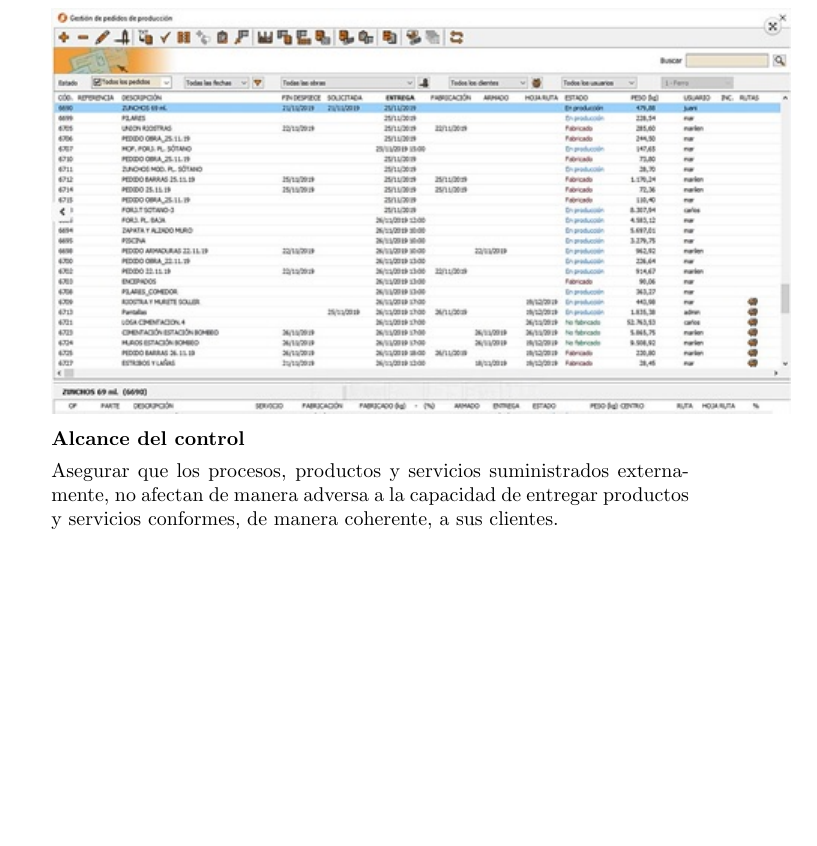
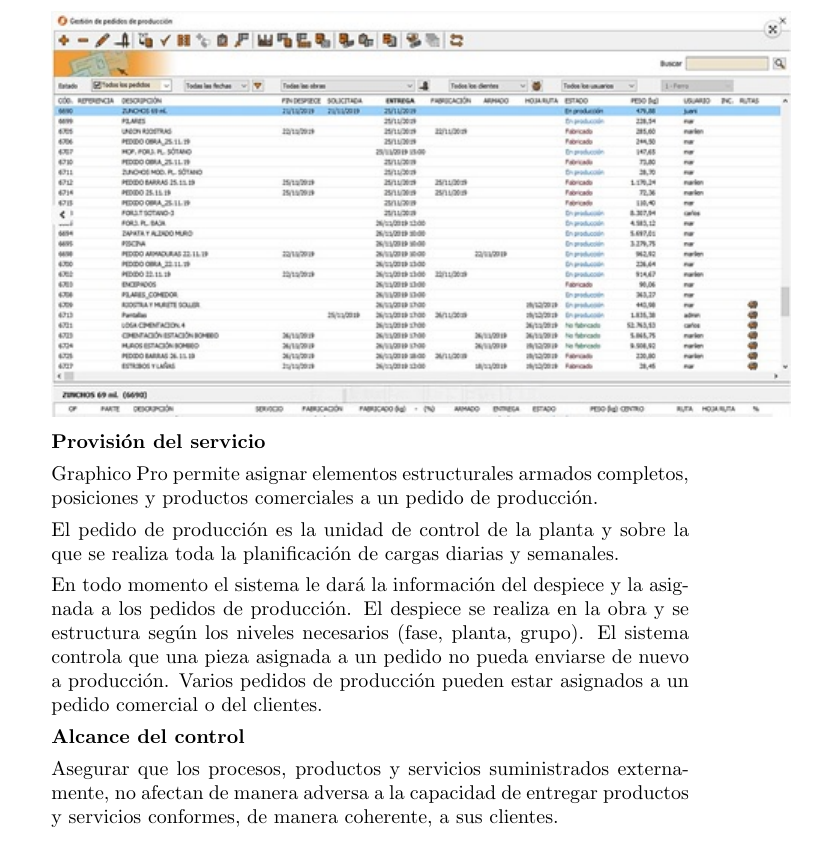
Before and after one commit to IIIAnthonyIII/Documentacion-Proyecto, a LaTeX document (DocumentacionISO9001.tex): part of page 14 of 15, cut at the place of the change, the shorter picture padded with empty space. Compiled offline with pdfLaTeX.

Commit message:
commit 21

```diff
--- a/DocumentacionISO9001.tex
+++ b/DocumentacionISO9001.tex
@@ -396,6 +396,14 @@ Gestión de pedidos de producción
 
 \includegraphics[scale=1]{GRAPHICO PRO - Gestion de pedidos.JPG}
 
+\textbf{Provisión del servicio}
+
+Graphico Pro permite asignar elementos estructurales armados completos, posiciones y productos comerciales a un pedido de producción.
+
+El pedido de producción es la unidad de control de la planta y sobre la que se realiza toda la planificación de cargas diarias y semanales.
+
+En todo momento el sistema le dará la información del despiece y la asignada a los pedidos de producción. El despiece se realiza en la obra y se estructura según los niveles necesarios (fase, planta, grupo). El sistema controla que una pieza asignada a un pedido no pueda enviarse de nuevo a producción. Varios pedidos de producción pueden estar asignados a un pedido comercial o del clientes.
+
 \textbf{Alcance del control}
 
 Asegurar que los procesos, productos y servicios suministrados externamente, no afectan de manera adversa a la capacidad de entregar productos y servicios conformes, de manera coherente, a sus clientes.
```
Also changed, not shown: DocumentacionISO9001.pdf, 2 other files.
